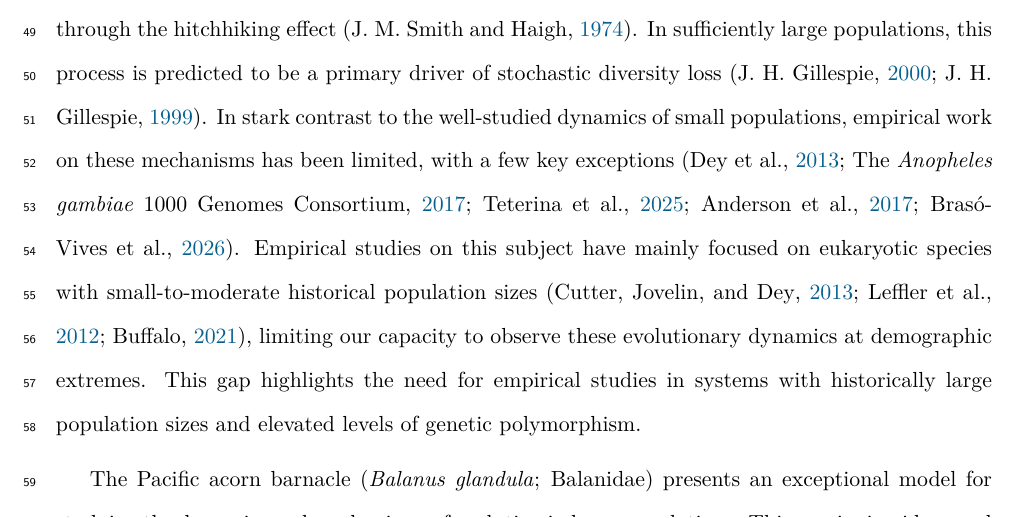
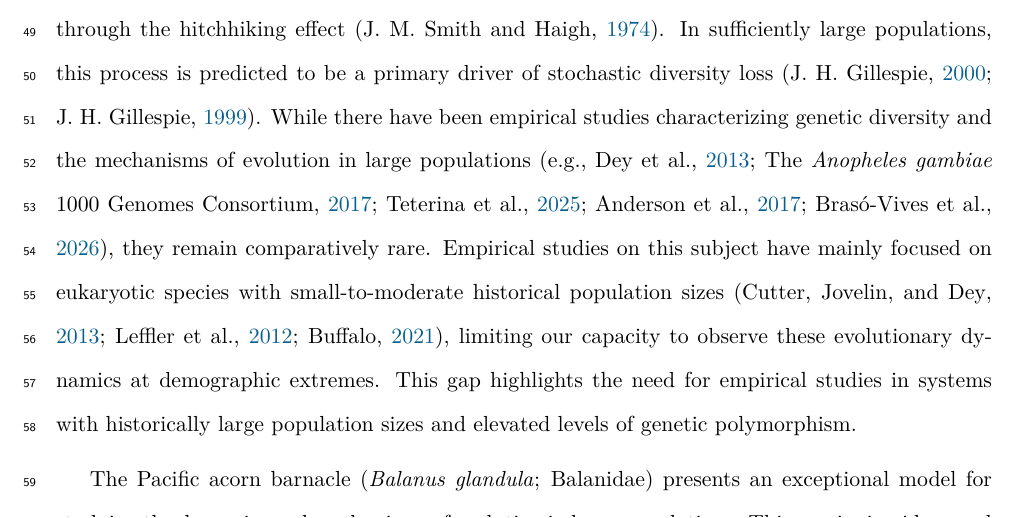
Before and after one commit to kr-colab/balanus_genome_ms, a LaTeX paper (docs/submission_main.tex, which reads docs/sections/introduction.tex): part of page 2 of 62, cut so that both start at the same text. Compiled offline with pdfLaTeX.

Commit message:
small edits to intro

```diff
--- a/docs/sections/introduction.tex
+++ b/docs/sections/introduction.tex
@@ -24,10 +24,10 @@ such as clonal-interference effects driven by soft sweeps and recurrent mutation
 diversity through the hitchhiking effect \citep{smith_hitch-hiking_1974}.
 In sufficiently large populations, this process is predicted to be a primary driver
 of stochastic diversity loss \citep{gillespie_genetic_2000,gillespie_role_1999}.
-In stark contrast to the well-studied dynamics of small populations, empirical work
-on these mechanisms has been limited, with a few key exceptions
-\citep{dey_molecular_2013,ag1000g,teterina_pervasive_2025,anderson_population_2017,
-braso-vives_highly_2026}.
+While there have been empirical studies characterizing genetic diversity and the mechanisms
+of evolution in large populations (e.g.,~\citealp{dey_molecular_2013,ag1000g,
+teterina_pervasive_2025,anderson_population_2017, braso-vives_highly_2026}),
+they remain comparatively rare.
 Empirical studies on this subject have mainly focused on eukaryotic species with
 small-to-moderate historical population sizes \citep{cutter_molecular_2013,
 leffler_revisiting_2012,buffalo_quantifying_2021}, limiting our capacity to observe
```
Also changed, not shown: docs/sections/introduction.tex (4 more changed lines).
